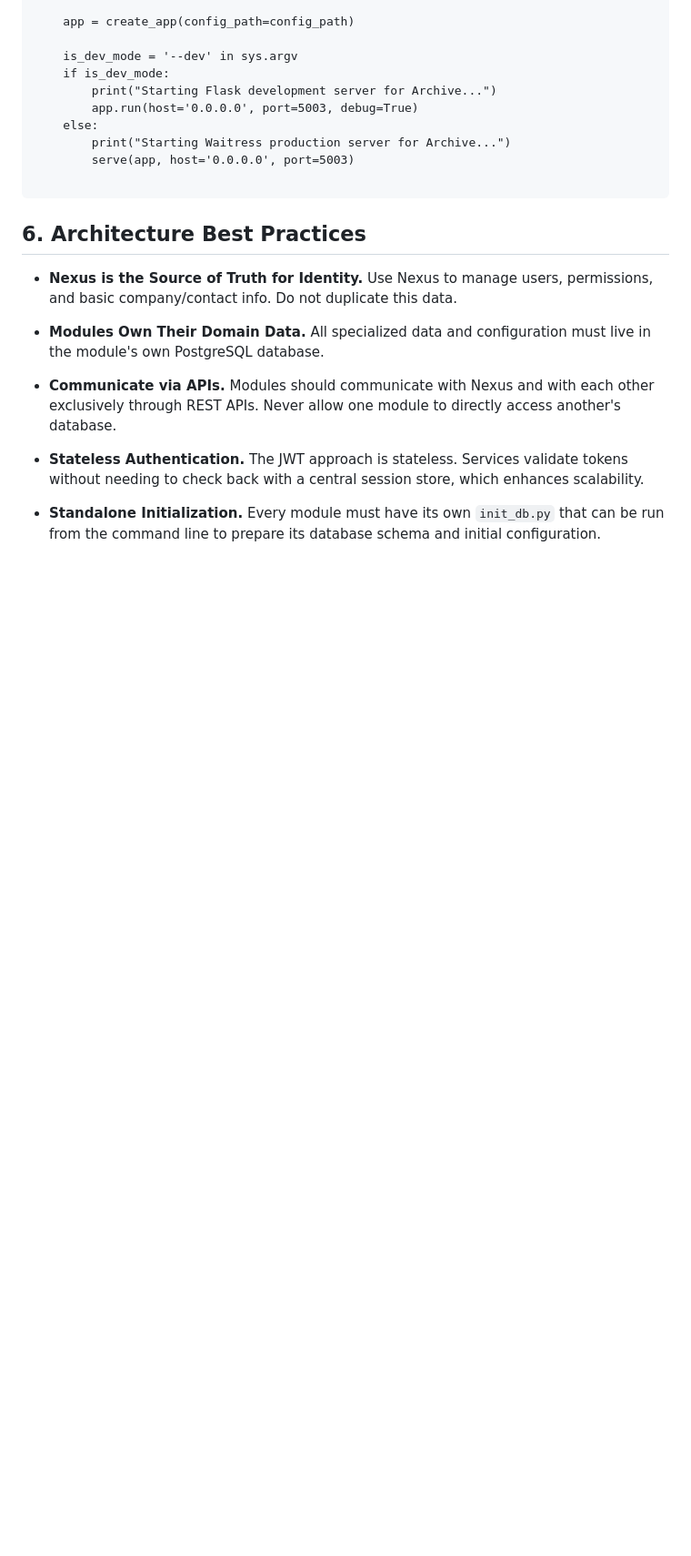
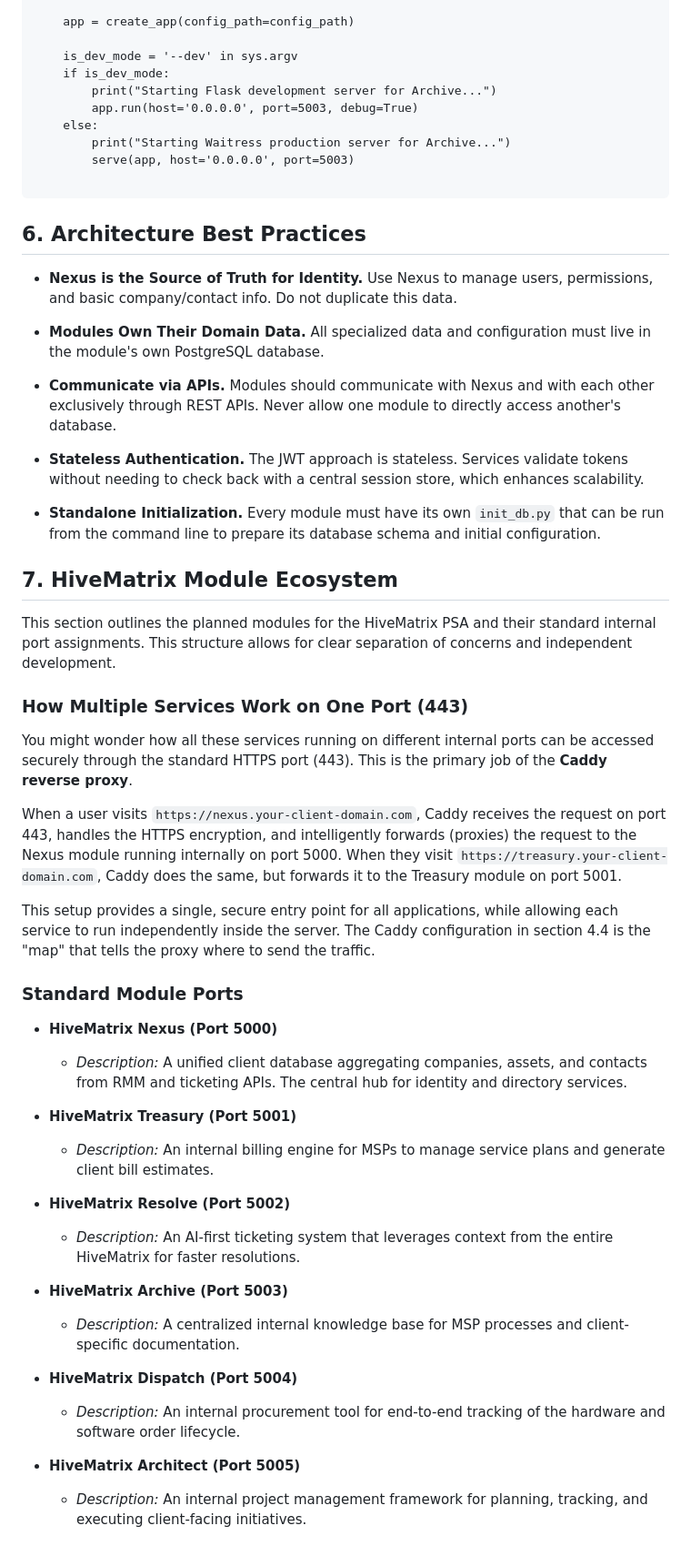
Before and after one commit to skelhammer/hivematrix-codex, a Markdown page: ARCHITECTURE.md, the part around the change. Shown: that part at 91% size. GitHub-like rendering; blank space fills up the shorter version.

Commit message:
Add missing ports back

```diff
--- a/ARCHITECTURE.md
+++ b/ARCHITECTURE.md
@@ -287,3 +287,42 @@ if __name__ == '__main__':
 -   **Stateless Authentication.** The JWT approach is stateless. Services validate tokens without needing to check back with a central session store, which enhances scalability.
 
 -   **Standalone Initialization.** Every module must have its own `init_db.py` that can be run from the command line to prepare its database schema and initial configuration.
+
+
+## 7. HiveMatrix Module Ecosystem
+
+This section outlines the planned modules for the HiveMatrix PSA and their standard internal port assignments. This structure allows for clear separation of concerns and independent development.
+
+### How Multiple Services Work on One Port (443)
+
+You might wonder how all these services running on different internal ports can be accessed securely through the standard HTTPS port (443). This is the primary job of the **Caddy reverse proxy**.
+
+When a user visits `https://nexus.your-client-domain.com`, Caddy receives the request on port 443, handles the HTTPS encryption, and intelligently forwards (proxies) the request to the Nexus module running internally on port 5000. When they visit `https://treasury.your-client-domain.com`, Caddy does the same, but forwards it to the Treasury module on port 5001.
+
+This setup provides a single, secure entry point for all applications, while allowing each service to run independently inside the server. The Caddy configuration in section 4.4 is the "map" that tells the proxy where to send the traffic.
+
+### Standard Module Ports
+
+-   **HiveMatrix Nexus (Port 5000)**
+
+    -   _Description:_ A unified client database aggregating companies, assets, and contacts from RMM and ticketing APIs. The central hub for identity and directory services.
+
+-   **HiveMatrix Treasury (Port 5001)**
+
+    -   _Description:_ An internal billing engine for MSPs to manage service plans and generate client bill estimates.
+
+-   **HiveMatrix Resolve (Port 5002)**
+
+    -   _Description:_ An AI-first ticketing system that leverages context from the entire HiveMatrix for faster resolutions.
+
+-   **HiveMatrix Archive (Port 5003)**
+
+    -   _Description:_ A centralized internal knowledge base for MSP processes and client-specific documentation.
+
+-   **HiveMatrix Dispatch (Port 5004)**
+
+    -   _Description:_ An internal procurement tool for end-to-end tracking of the hardware and software order lifecycle.
+
+-   **HiveMatrix Architect (Port 5005)**
+
+    -   _Description:_ An internal project management framework for planning, tracking, and executing client-facing initiatives.
```
